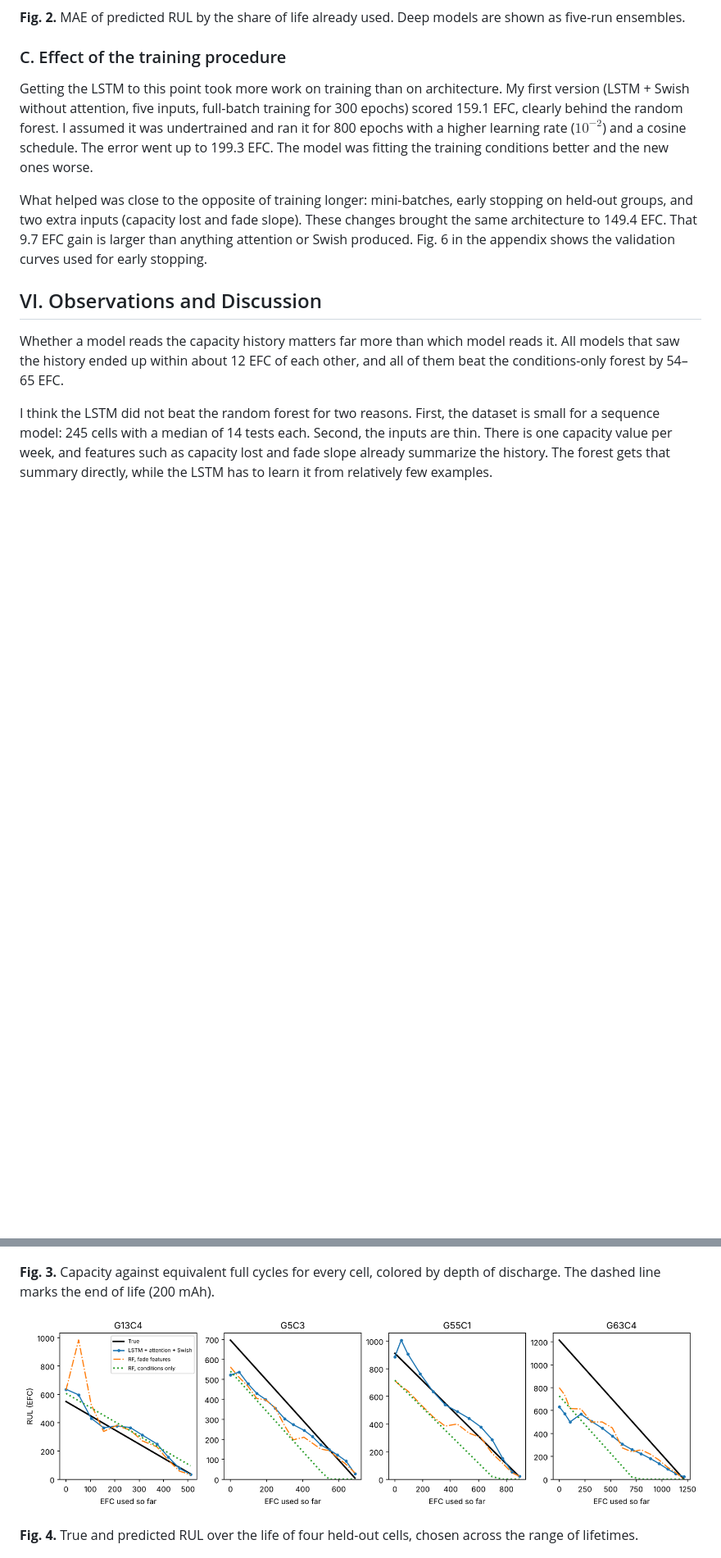
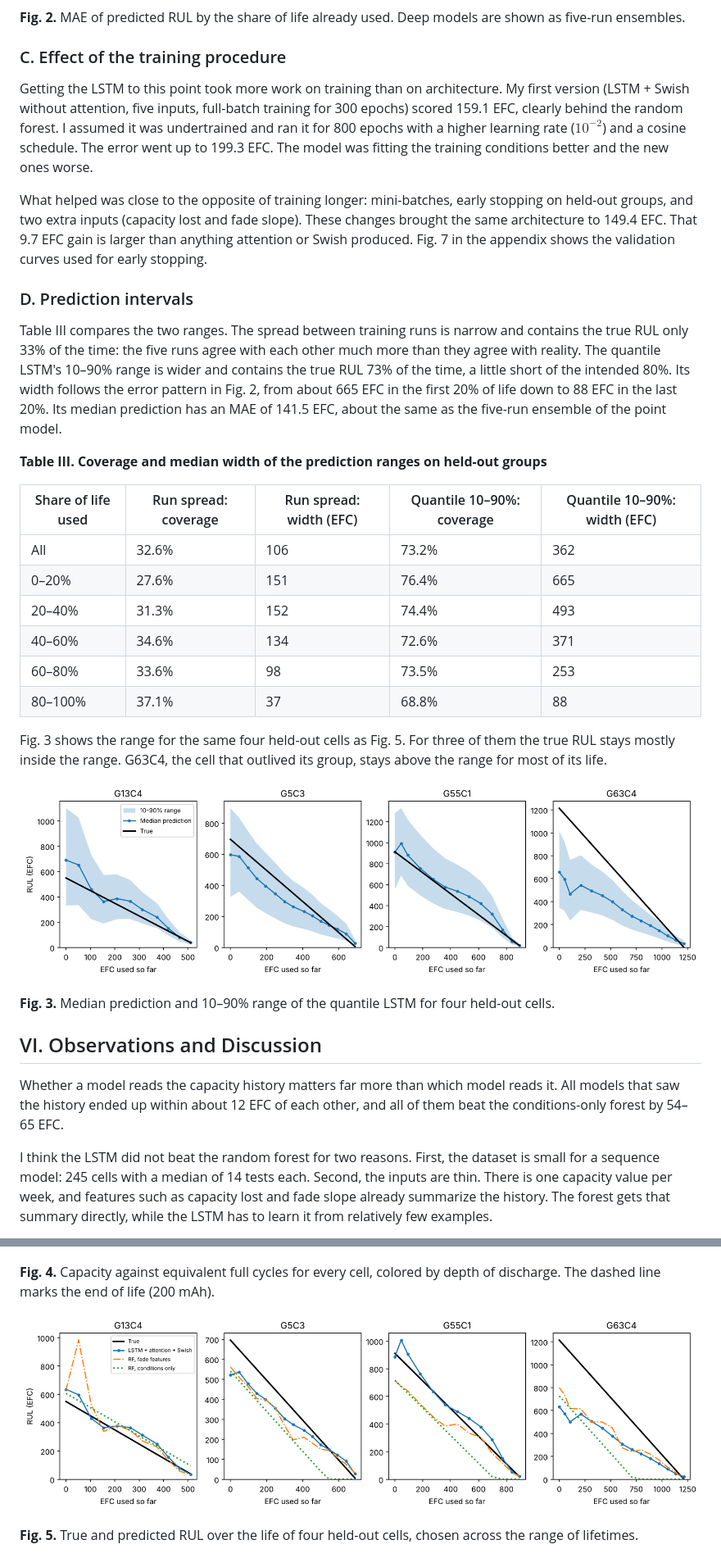
Before and after one commit to junbo9/battery-rul-lstm-attention, a Markdown page: README.md, 2 parts joined by grey strips. Shown at 82% size. Drawn GitHub-style; pictures changed too: figures/prediction_intervals.png (added); blank space fills up the shorter version.

```diff
--- a/README.md
+++ b/README.md
@@ -167,7 +180,28 @@ Fig. 2 breaks the error down by how much of its life a cell has already used. In
 
 Getting the LSTM to this point took more work on training than on architecture. My first version (LSTM + Swish without attention, five inputs, full-batch training for 300 epochs) scored 159.1 EFC, clearly behind the random forest. I assumed it was undertrained and ran it for 800 epochs with a higher learning rate ($10^{-2}$) and a cosine schedule. The error went up to 199.3 EFC. The model was fitting the training conditions better and the new ones worse.
 
-What helped was close to the opposite of training longer: mini-batches, early stopping on held-out groups, and two extra inputs (capacity lost and fade slope). These changes brought the same architecture to 149.4 EFC. That 9.7 EFC gain is larger than anything attention or Swish produced. Fig. 6 in the appendix shows the validation curves used for early stopping.
+What helped was close to the opposite of training longer: mini-batches, early stopping on held-out groups, and two extra inputs (capacity lost and fade slope). These changes brought the same architecture to 149.4 EFC. That 9.7 EFC gain is larger than anything attention or Swish produced. Fig. 7 in the appendix shows the validation curves used for early stopping.
+
+### D. Prediction intervals
+
+Table III compares the two ranges. The spread between training runs is narrow and contains the true RUL only 33% of the time: the five runs agree with each other much more than they agree with reality. The quantile LSTM's 10–90% range is wider and contains the true RUL 73% of the time, a little short of the intended 80%. Its width follows the error pattern in Fig. 2, from about 665 EFC in the first 20% of life down to 88 EFC in the last 20%. Its median prediction has an MAE of 141.5 EFC, about the same as the five-run ensemble of the point model.
+
+**Table III. Coverage and median width of the prediction ranges on held-out groups**
+
+| Share of life used | Run spread: coverage | Run spread: width (EFC) | Quantile 10–90%: coverage | Quantile 10–90%: width (EFC) |
+| --- | --- | --- | --- | --- |
+| All | 32.6% | 106 | 73.2% | 362 |
+| 0–20% | 27.6% | 151 | 76.4% | 665 |
+| 20–40% | 31.3% | 152 | 74.4% | 493 |
+| 40–60% | 34.6% | 134 | 72.6% | 371 |
+| 60–80% | 33.6% | 98 | 73.5% | 253 |
+| 80–100% | 37.1% | 37 | 68.8% | 88 |
+
+Fig. 3 shows the range for the same four held-out cells as Fig. 5. For three of them the true RUL stays mostly inside the range. G63C4, the cell that outlived its group, stays above the range for most of its life.
+
+![10-90% prediction range for four held-out cells](figures/prediction_intervals.png)
+
+**Fig. 3.** Median prediction and 10–90% range of the quantile LSTM for four held-out cells.
 
 ## VI. Observations and Discussion
 
@@ -221,11 +257,11 @@ If I continued this work, I would give the sequence model richer inputs, such as
 
 ![Capacity fade of every cell](figures/capacity_fade.png)
 
-**Fig. 3.** Capacity against equivalent full cycles for every cell, colored by depth of discharge. The dashed line marks the end of life (200 mAh).
+**Fig. 4.** Capacity against equivalent full cycles for every cell, colored by depth of discharge. The dashed line marks the end of life (200 mAh).
 
 ![True and predicted RUL of four held-out cells](figures/example_cells.png)
 
-**Fig. 4.** True and predicted RUL over the life of four held-out cells, chosen across the range of lifetimes.
+**Fig. 5.** True and predicted RUL over the life of four held-out cells, chosen across the range of lifetimes.
 
 ![Predicted against true RUL](figures/predicted_vs_true.png)
 
```
Also changed, not shown: other parts of README.md (+27 -12 lines), 2 other files.
